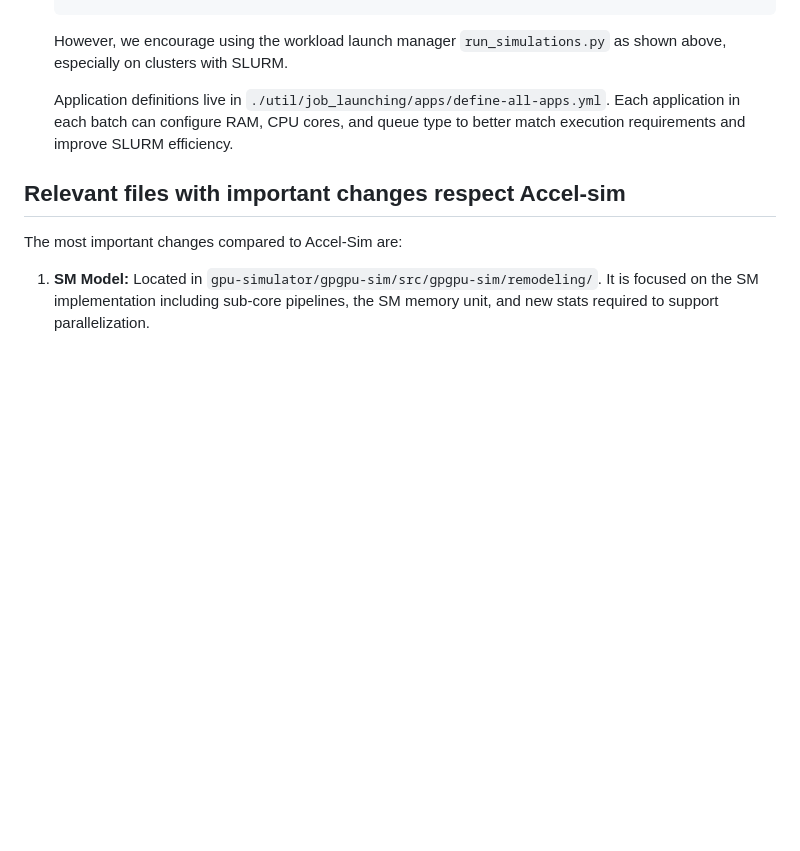
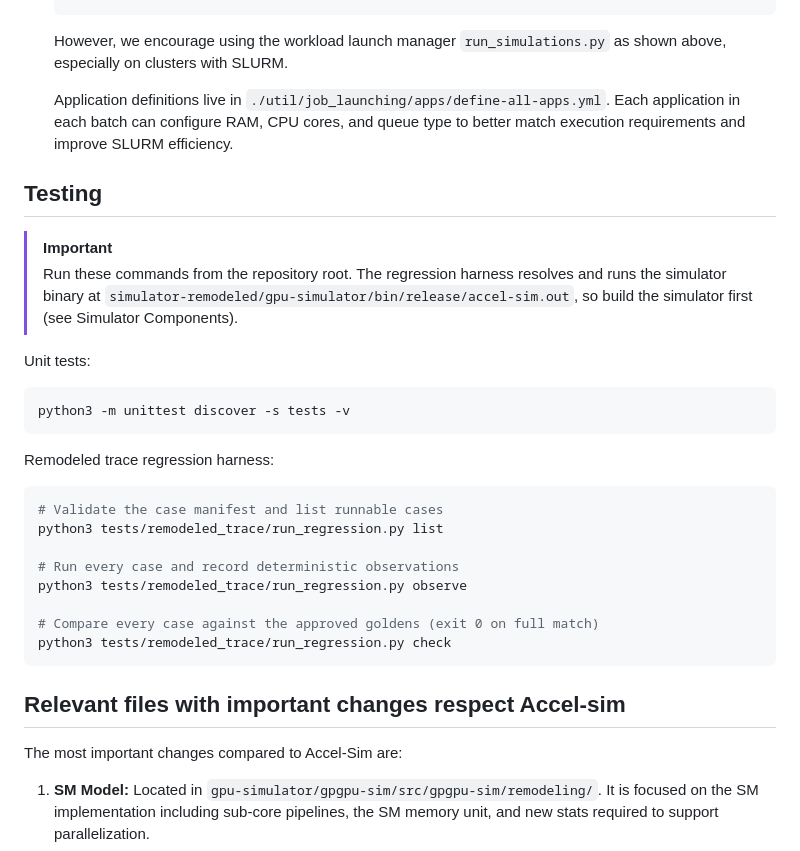
Before and after one commit to dzwduan/modern-gpu-simulator-micro-2025, a Markdown page: README.md, the part around the change. Rendered like a GitHub page; blank space fills up the shorter version.

````diff
--- a/README.md
+++ b/README.md
@@ -160,6 +160,33 @@ Note: Newer g++ versions may fail with RapidJSON.
 
    Application definitions live in `./util/job_launching/apps/define-all-apps.yml`. Each application in each batch can configure RAM, CPU cores, and queue type to better match execution requirements and improve SLURM efficiency.
 
+## Testing
+
+> [!IMPORTANT]
+> Run these commands from the repository root. The regression harness resolves
+> and runs the simulator binary at
+> `simulator-remodeled/gpu-simulator/bin/release/accel-sim.out`, so build the
+> simulator first (see Simulator Components).
+
+Unit tests:
+
+```bash
+python3 -m unittest discover -s tests -v
+```
+
+Remodeled trace regression harness:
+
+```bash
+# Validate the case manifest and list runnable cases
+python3 tests/remodeled_trace/run_regression.py list
+
+# Run every case and record deterministic observations
+python3 tests/remodeled_trace/run_regression.py observe
+
+# Compare every case against the approved goldens (exit 0 on full match)
+python3 tests/remodeled_trace/run_regression.py check
+```
+
 ## Relevant files with important changes respect Accel-sim
 
    The most important changes compared to Accel-Sim are:
````
Also changed, not shown: validation/refactoring/2026-07-17-safety-net.md (added, +139 -0 lines).
